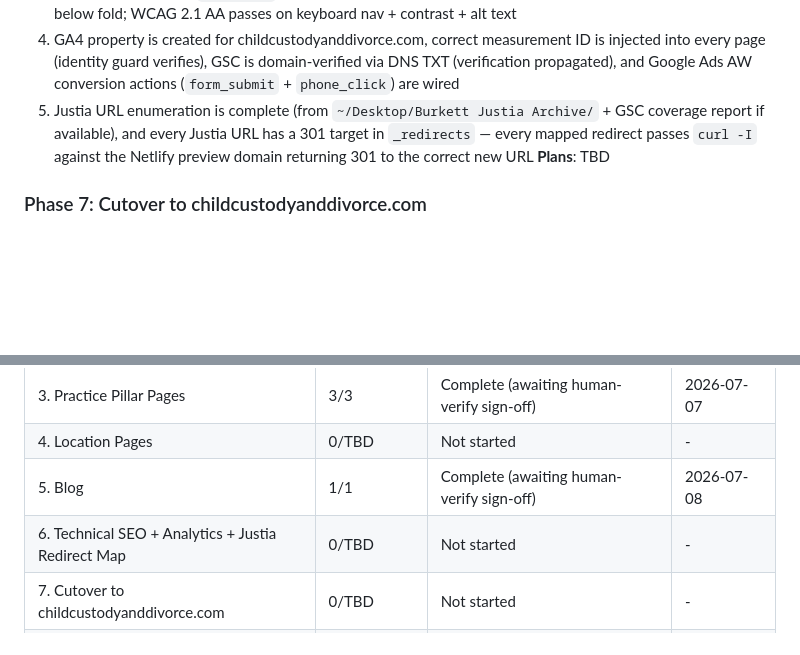
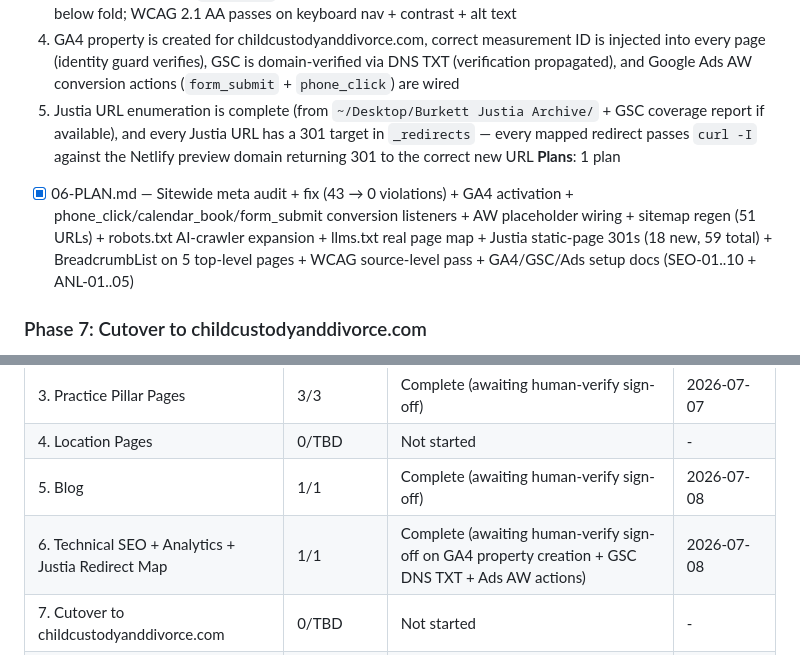
Before and after one commit to EchoLocalagency/burkett-law, a Markdown page: .planning/ROADMAP.md, 2 parts joined by grey strips. Drawn GitHub-style; blank space fills up the shorter version.

```diff
--- a/.planning/ROADMAP.md
+++ b/.planning/ROADMAP.md
@@ -105,7 +105,8 @@ Decimal phases appear between their surrounding integers in numeric order.
   3. Core Web Vitals target met on top 5 pages (measured via PageSpeed Insights mobile): LCP ≤2.5s, INP ≤200ms, CLS ≤0.1; images use `<picture>` with AVIF + WebP + JPEG fallback, explicit width/height, and lazy-load below fold; WCAG 2.1 AA passes on keyboard nav + contrast + alt text
   4. GA4 property is created for childcustodyanddivorce.com, correct measurement ID is injected into every page (identity guard verifies), GSC is domain-verified via DNS TXT (verification propagated), and Google Ads AW conversion actions (`form_submit` + `phone_click`) are wired
   5. Justia URL enumeration is complete (from `~/Desktop/Burkett Justia Archive/` + GSC coverage report if available), and every Justia URL has a 301 target in `_redirects` — every mapped redirect passes `curl -I` against the Netlify preview domain returning 301 to the correct new URL
-**Plans**: TBD
+**Plans**: 1 plan
+- [x] 06-PLAN.md — Sitewide meta audit + fix (43 → 0 violations) + GA4 activation + phone_click/calendar_book/form_submit conversion listeners + AW placeholder wiring + sitemap regen (51 URLs) + robots.txt AI-crawler expansion + llms.txt real page map + Justia static-page 301s (18 new, 59 total) + BreadcrumbList on 5 top-level pages + WCAG source-level pass + GA4/GSC/Ads setup docs (SEO-01..10 + ANL-01..05)
 
 ### Phase 7: Cutover to childcustodyanddivorce.com
 **Goal**: Execute the pre-planned checklist to point childcustodyanddivorce.com from Network Solutions DNS to Netlify BEFORE Justia's 2026-07-31 sunset, with zero dark window and full HTTPS + GSC + GA4 + form + calendar verification in the T+72h window. This is the hard fulcrum phase — every prep step from Phases 1-6 culminates here.
@@ -143,7 +144,7 @@ Phases execute in numeric order: 1 → 2 → 3 → 4 → 5 → 6 → 7 → 8
 | 3. Practice Pillar Pages | 3/3 | Complete (awaiting human-verify sign-off) | 2026-07-07 |
 | 4. Location Pages | 0/TBD | Not started | - |
 | 5. Blog | 1/1 | Complete (awaiting human-verify sign-off) | 2026-07-08 |
-| 6. Technical SEO + Analytics + Justia Redirect Map | 0/TBD | Not started | - |
+| 6. Technical SEO + Analytics + Justia Redirect Map | 1/1 | Complete (awaiting human-verify sign-off on GA4 property creation + GSC DNS TXT + Ads AW actions) | 2026-07-08 |
 | 7. Cutover to childcustodyanddivorce.com | 0/TBD | Not started | - |
 | 8. GBP + Google Ads Takeover + Local Citations | 0/TBD | Not started | - |
 
```
Also changed, not shown: other parts of .planning/ROADMAP.md (+1 -1 lines), .planning/STATE.md (+3 -3 lines), 1 other file.
